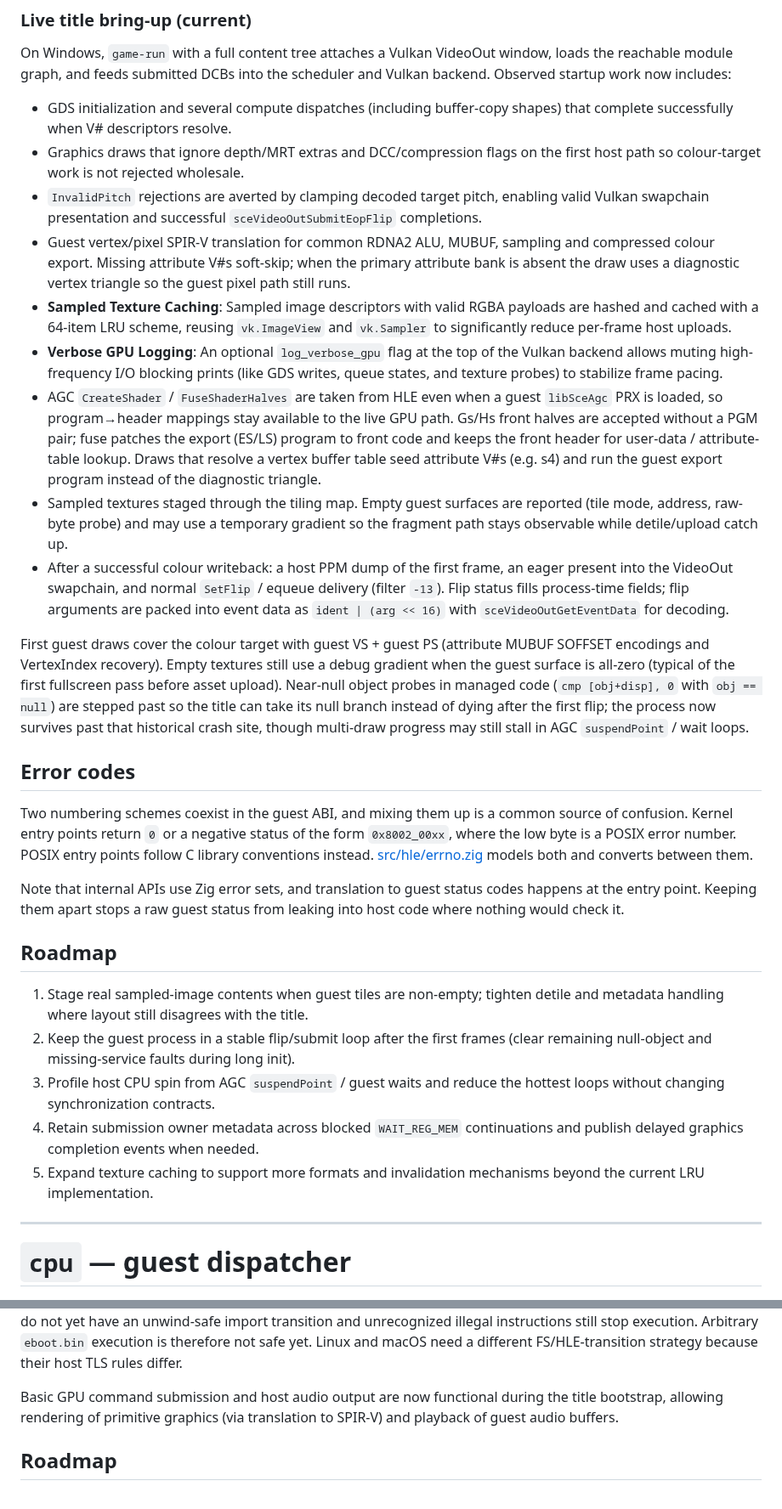
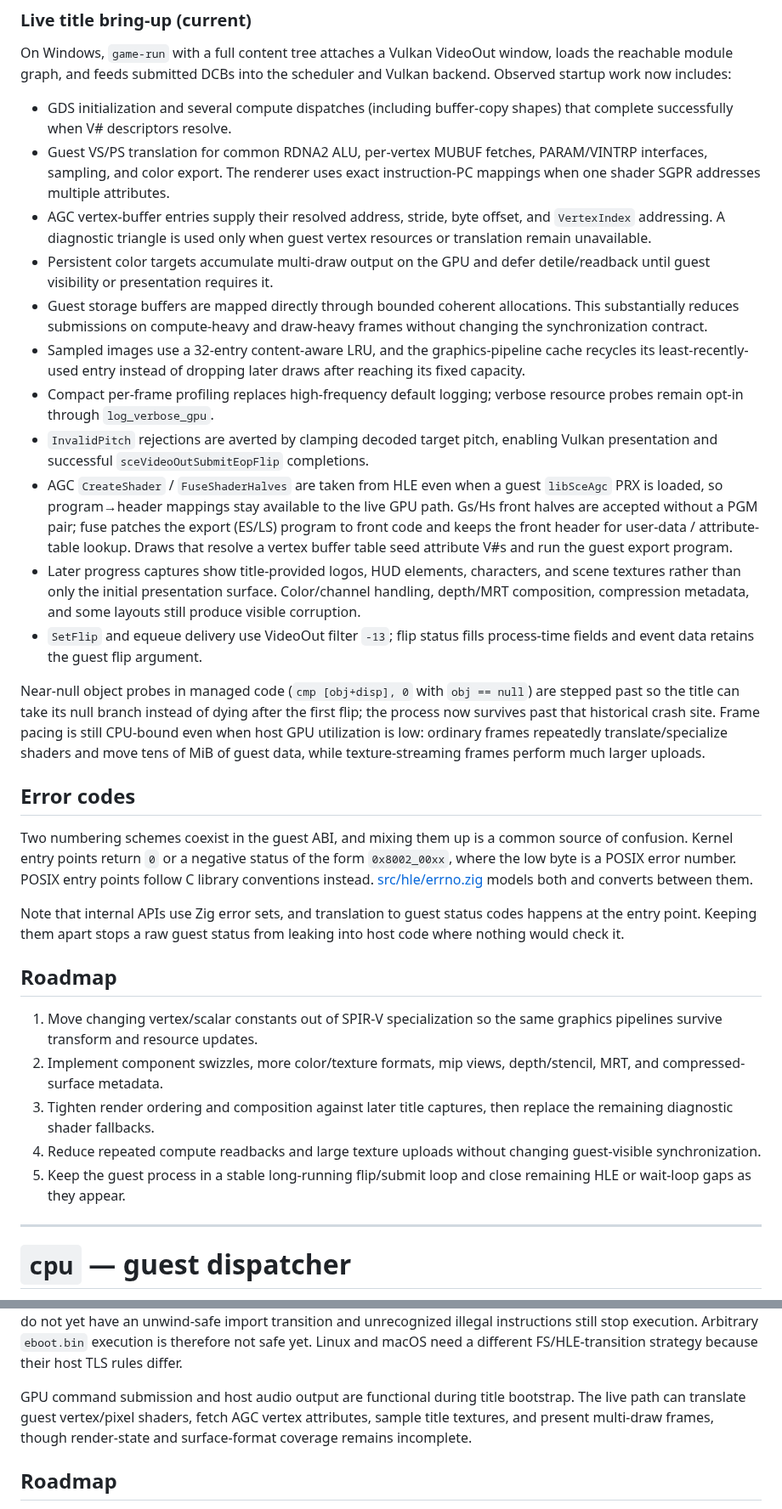
Before and after one commit to iStark/PS5PCEM, a Markdown page: README.md, 2 parts joined by grey strips. Shown at 85% size. GitHub-like rendering.

```diff
--- a/README.md
+++ b/README.md
@@ -1337,44 +1391,45 @@ scheduler and Vulkan backend. Observed startup work now includes:
 
 - GDS initialization and several compute dispatches (including buffer-copy
   shapes) that complete successfully when V# descriptors resolve.
-- Graphics draws that ignore depth/MRT extras and DCC/compression flags on the
-  first host path so colour-target work is not rejected wholesale.
-- `InvalidPitch` rejections are averted by clamping decoded target pitch, enabling
-  valid Vulkan swapchain presentation and successful `sceVideoOutSubmitEopFlip` completions.
-- Guest vertex/pixel SPIR-V translation for common RDNA2 ALU, MUBUF, sampling
-  and compressed colour export. Missing attribute V#s soft-skip; when the
-  primary attribute bank is absent the draw uses a diagnostic vertex triangle
-  so the guest pixel path still runs.
-- **Sampled Texture Caching**: Sampled image descriptors with valid RGBA payloads
-  are hashed and cached with a 64-item LRU scheme, reusing `vk.ImageView` and `vk.Sampler`
-  to significantly reduce per-frame host uploads.
-- **Verbose GPU Logging**: An optional `log_verbose_gpu` flag at the top of the Vulkan backend
-  allows muting high-frequency I/O blocking prints (like GDS writes, queue states, and texture probes)
-  to stabilize frame pacing.
+- Guest VS/PS translation for common RDNA2 ALU, per-vertex MUBUF fetches,
+  PARAM/VINTRP interfaces, sampling, and color export. The renderer uses exact
+  instruction-PC mappings when one shader SGPR addresses multiple attributes.
+- AGC vertex-buffer entries supply their resolved address, stride, byte offset,
+  and `VertexIndex` addressing. A diagnostic triangle is used only when guest
+  vertex resources or translation remain unavailable.
+- Persistent color targets accumulate multi-draw output on the GPU and defer
+  detile/readback until guest visibility or presentation requires it.
+- Guest storage buffers are mapped directly through bounded coherent
+  allocations. This substantially reduces submissions on compute-heavy and
+  draw-heavy frames without changing the synchronization contract.
+- Sampled images use a 32-entry content-aware LRU, and the graphics-pipeline
+  cache recycles its least-recently-used entry instead of dropping later draws
+  after reaching its fixed capacity.
+- Compact per-frame profiling replaces high-frequency default logging; verbose
+  resource probes remain opt-in through `log_verbose_gpu`.
+- `InvalidPitch` rejections are averted by clamping decoded target pitch,
+  enabling Vulkan presentation and successful `sceVideoOutSubmitEopFlip`
+  completions.
 - AGC `CreateShader` / `FuseShaderHalves` are taken from HLE even when a guest
   `libSceAgc` PRX is loaded, so program→header mappings stay available to the
   live GPU path. Gs/Hs front halves are accepted without a PGM pair; fuse
   patches the export (ES/LS) program to front code and keeps the front header
   for user-data / attribute-table lookup. Draws that resolve a vertex buffer
-  table seed attribute V#s (e.g. s4) and run the guest export program instead
-  of the diagnostic triangle.
-- Sampled textures staged through the tiling map. Empty guest surfaces are
-  reported (tile mode, address, raw-byte probe) and may use a temporary
-  gradient so the fragment path stays observable while detile/upload catch up.
-- After a successful colour writeback: a host PPM dump of the first frame,
-  an eager present into the VideoOut swapchain, and normal `SetFlip` / equeue
-  delivery (filter `-13`). Flip status fills process-time fields; flip
-  arguments are packed into event data as `ident | (arg << 16)` with
-  `sceVideoOutGetEventData` for decoding.
-
-First guest draws cover the colour target with guest VS + guest PS (attribute
-MUBUF SOFFSET encodings and VertexIndex recovery). Empty textures still use a
-debug gradient when the guest surface is all-zero (typical of the first
-fullscreen pass before asset upload). Near-null object probes in managed code
+  table seed attribute V#s and run the guest export program.
+- Later progress captures show title-provided logos, HUD elements, characters,
+  and scene textures rather than only the initial presentation surface.
+  Color/channel handling, depth/MRT composition, compression metadata, and some
+  layouts still produce visible corruption.
+- `SetFlip` and equeue delivery use VideoOut filter `-13`; flip status fills
+  process-time fields and event data retains the guest flip argument.
+
+Near-null object probes in managed code
 (`cmp [obj+disp], 0` with `obj == null`) are stepped past so the title can take
 its null branch instead of dying after the first flip; the process now survives
-past that historical crash site, though multi-draw progress may still stall in
-AGC `suspendPoint` / wait loops.
+past that historical crash site. Frame pacing is still CPU-bound even when host
+GPU utilization is low: ordinary frames repeatedly translate/specialize shaders
+and move tens of MiB of guest data, while texture-streaming frames perform much
+larger uploads.
 
 ## Error codes
 
@@ -1390,16 +1445,16 @@ from leaking into host code where nothing would check it.
 
 ## Roadmap
 
-1. Stage real sampled-image contents when guest tiles are non-empty; tighten
-   detile and metadata handling where layout still disagrees with the title.
-2. Keep the guest process in a stable flip/submit loop after the first frames
-   (clear remaining null-object and missing-service faults during long init).
-3. Profile host CPU spin from AGC `suspendPoint` / guest waits and reduce the
-   hottest loops without changing synchronization contracts.
-4. Retain submission owner metadata across blocked `WAIT_REG_MEM` continuations
-   and publish delayed graphics completion events when needed.
-5. Expand texture caching to support more formats and invalidation mechanisms
-   beyond the current LRU implementation.
+1. Move changing vertex/scalar constants out of SPIR-V specialization so the
+   same graphics pipelines survive transform and resource updates.
+2. Implement component swizzles, more color/texture formats, mip views,
+   depth/stencil, MRT, and compressed-surface metadata.
+3. Tighten render ordering and composition against later title captures, then
+   replace the remaining diagnostic shader fallbacks.
+4. Reduce repeated compute readbacks and large texture uploads without changing
+   guest-visible synchronization.
+5. Keep the guest process in a stable long-running flip/submit loop and close
+   remaining HLE or wait-loop gaps as they appear.
 
 ---
 
@@ -1487,7 +1542,10 @@ unrecognized illegal instructions still stop execution. Arbitrary `eboot.bin`
 execution is therefore not safe yet. Linux and macOS need a different
 FS/HLE-transition strategy because their host TLS rules differ.
 
-Basic GPU command submission and host audio output are now functional during the title bootstrap, allowing rendering of primitive graphics (via translation to SPIR-V) and playback of guest audio buffers.
+GPU command submission and host audio output are functional during title
+bootstrap. The live path can translate guest vertex/pixel shaders, fetch AGC
+vertex attributes, sample title textures, and present multi-draw frames, though
+render-state and surface-format coverage remains incomplete.
 
 ## Roadmap
 
```
Also changed, not shown: other parts of README.md (+125 -71 lines), docs/images/live-gameplay.png (added).
